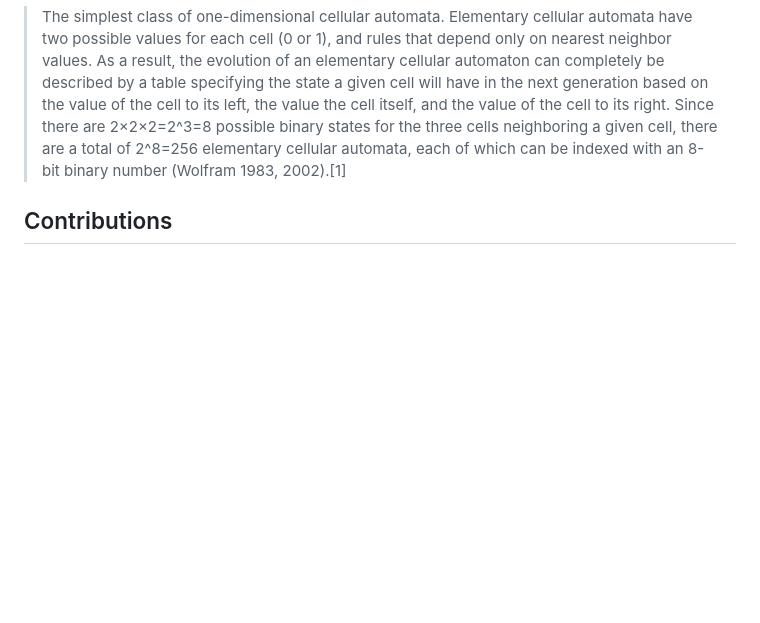
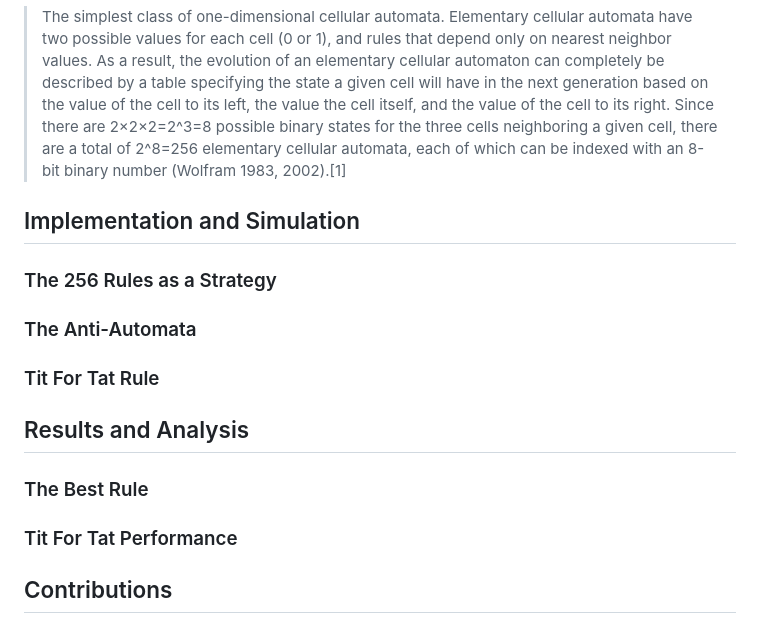
Before and after one commit to dafmontenegro/prisoners-dilemma-ca, a Markdown page: README.md, the part around the change printed below. Rendered like a GitHub page; blank space fills up the shorter version.

```diff
--- a/README.md
+++ b/README.md
@@ -36,6 +38,20 @@ Tit For Tat relies on two very simple rules as its principle.
 To explain this in the best way, we will make use of the definition provided by **Wolfram Research** regarding one-dimensional cellular automata, which, to specify the state of a cell in the next generation, utilizes the current state of the cell and its immediate neighbors (one to its left and one to its right):
 
 > The simplest class of one-dimensional cellular automata. Elementary cellular automata have two possible values for each cell (0 or 1), and rules that depend only on nearest neighbor values. As a result, the evolution of an elementary cellular automaton can completely be described by a table specifying the state a given cell will have in the next generation based on the value of the cell to its left, the value the cell itself, and the value of the cell to its right. Since there are 2×2×2=2^3=8 possible binary states for the three cells neighboring a given cell, there are a total of 2^8=256 elementary cellular automata, each of which can be indexed with an 8-bit binary number (Wolfram 1983, 2002).[1]
+
+## Implementation and Simulation
+
+### The 256 Rules as a Strategy
+
+### The Anti-Automata
+
+### Tit For Tat Rule
+
+## Results and Analysis
+
+### The Best Rule
+
+### Tit For Tat Performance
 
 ## Contributions
 Contributions to prisoners-dilemma-cellular-automata are welcome from researchers, developers, and enthusiasts interested in game theory, computational modeling, and strategic analysis. Collaborative efforts to expand the project's scope, refine simulation methodologies, and interpret results are encouraged and appreciated.
```
Also changed, not shown: other parts of README.md (+21 -19 lines).
